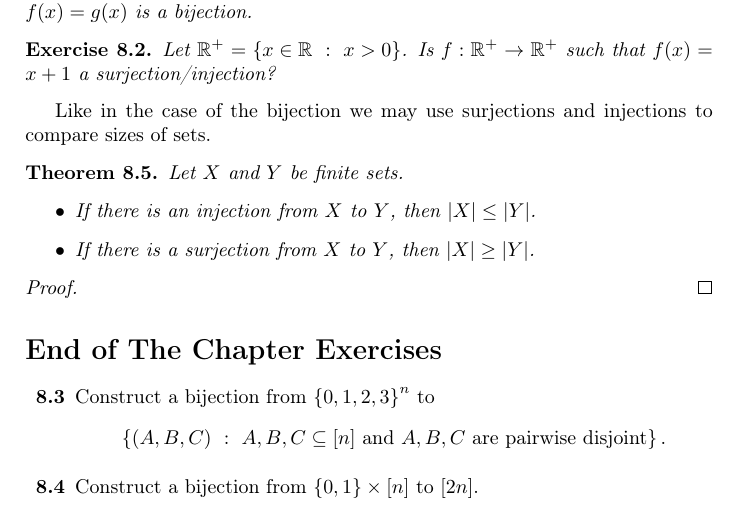
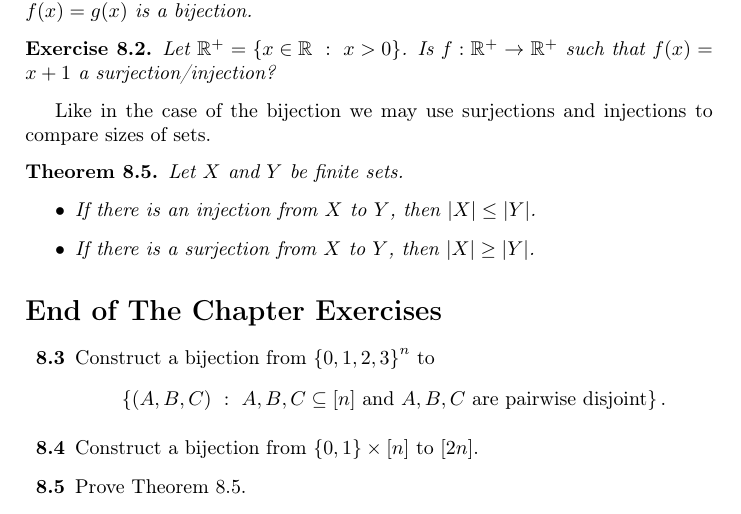
Before and after one commit to alexanderknop/I2DM, a LaTeX thesis (main.tex, which reads parts/part_2/chapter_8_bijections.tex): part of page 60 of 60, cut so that both start at the same text. Compiled offline with pdfLaTeX.

Commit message:
Finish chapter 8

```diff
--- a/parts/part_2/chapter_8_bijections.tex
+++ b/parts/part_2/chapter_8_bijections.tex
@@ -221,15 +221,13 @@ names.
 Like in the case of the bijection we may use surjections and injections to
 compare sizes of sets.
 \begin{theorem}
+\label{theorem:injections-surjections-inequalities}
   Let $X$ and $Y$ be finite sets.
   \begin{itemize}
     \item If there is an injection from $X$ to $Y$, then $|X| \le |Y|$.
     \item If there is a surjection from $X$ to $Y$, then $|X| \ge |Y|$.
   \end{itemize}
 \end{theorem}
-\begin{proof}
-  %TODO
-\end{proof}
 
 \section*{End of The Chapter Exercises}
 \begin{exercises}
@@ -237,4 +235,5 @@ compare sizes of sets.
     $$\set[{A, B, C \subseteq [n] \text{ and } A, B, C \text{ are pairwise
     disjoint}}]{(A, B, C)}.$$
   \exerciseitem Construct a bijection from $\set{0, 1} \times [n]$ to $[2n]$.
+  \exerciseitem Prove \Cref{theorem:injections-surjections-inequalities}.
 \end{exercises}
```
Also changed, not shown: I2DM.pdf.
